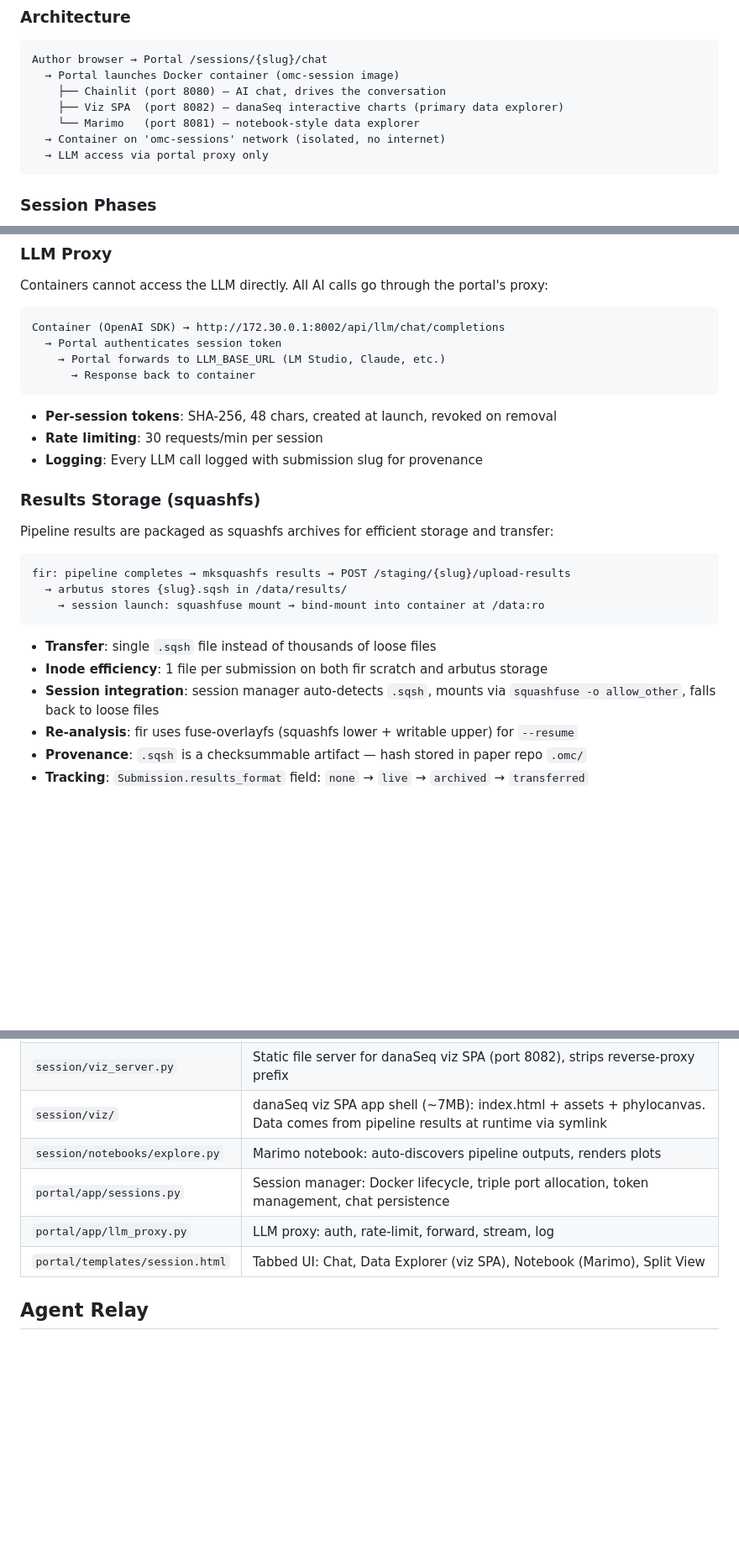
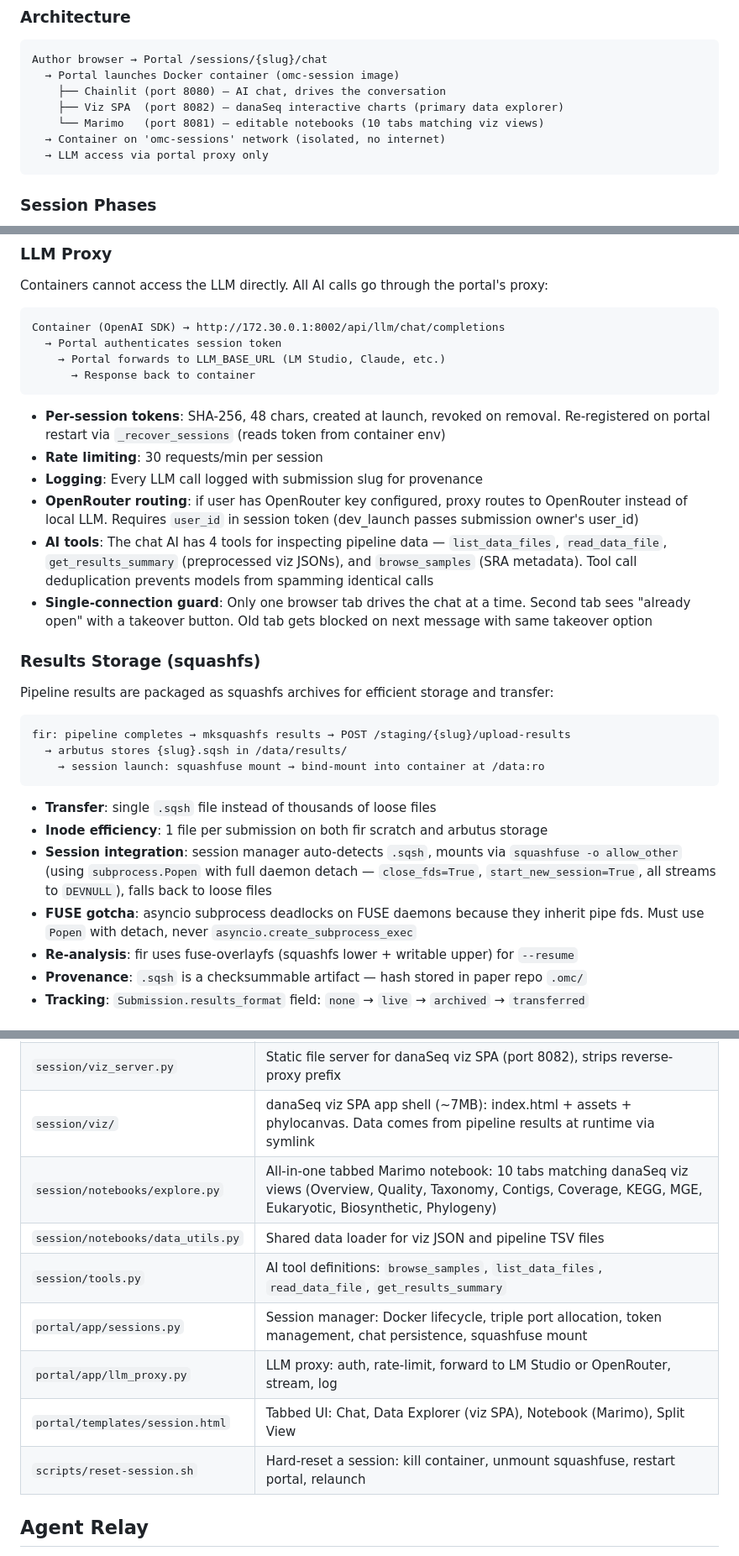
Before and after one commit to open-community-science/omc-platform, a Markdown page: CLAUDE.md, 3 parts joined by grey strips. Shown at 84% size. Rendered like a GitHub page; blank space fills up the shorter version.

Commit message:
Update docs: AI tools, squashfuse gotcha, live-mounts, reset script
- Document AI data inspection tools (list_data_files, read_data_file,
  get_results_summary, browse_samples) and tool call dedup
- Document OpenRouter routing, token recovery on portal restart
- Document single-connection guard with takeover
- Document squashfuse Popen detach pattern (FUSE + asyncio deadlock)
- Document live-mounted files and the docker rm requirement
- Document reset-session.sh script
- Update Key Files table with new files

Co-Authored-By: Claude Opus 4.6 (1M context) <noreply@anthropic.com>

````diff
--- a/CLAUDE.md
+++ b/CLAUDE.md
@@ -132,7 +132,7 @@ Author browser → Portal /sessions/{slug}/chat
   → Portal launches Docker container (omc-session image)
     ├── Chainlit (port 8080) — AI chat, drives the conversation
     ├── Viz SPA  (port 8082) — danaSeq interactive charts (primary data explorer)
-    └── Marimo   (port 8081) — notebook-style data explorer
+    └── Marimo   (port 8081) — editable notebooks (10 tabs matching viz views)
   → Container on 'omc-sessions' network (isolated, no internet)
   → LLM access via portal proxy only
 ```
@@ -157,9 +157,12 @@ Container (OpenAI SDK) → http://172.30.0.1:8002/api/llm/chat/completions
       → Response back to container
 ```
 
-- **Per-session tokens**: SHA-256, 48 chars, created at launch, revoked on removal
+- **Per-session tokens**: SHA-256, 48 chars, created at launch, revoked on removal. Re-registered on portal restart via `_recover_sessions` (reads token from container env)
 - **Rate limiting**: 30 requests/min per session
 - **Logging**: Every LLM call logged with submission slug for provenance
+- **OpenRouter routing**: if user has OpenRouter key configured, proxy routes to OpenRouter instead of local LLM. Requires `user_id` in session token (dev_launch passes submission owner's user_id)
+- **AI tools**: The chat AI has 4 tools for inspecting pipeline data — `list_data_files`, `read_data_file`, `get_results_summary` (preprocessed viz JSONs), and `browse_samples` (SRA metadata). Tool call deduplication prevents models from spamming identical calls
+- **Single-connection guard**: Only one browser tab drives the chat at a time. Second tab sees "already open" with a takeover button. Old tab gets blocked on next message with same takeover option
 
 ### Results Storage (squashfs)
 
@@ -173,7 +176,8 @@ fir: pipeline completes → mksquashfs results → POST /staging/{slug}/upload-r
 
 - **Transfer**: single `.sqsh` file instead of thousands of loose files
 - **Inode efficiency**: 1 file per submission on both fir scratch and arbutus storage
-- **Session integration**: session manager auto-detects `.sqsh`, mounts via `squashfuse -o allow_other`, falls back to loose files
+- **Session integration**: session manager auto-detects `.sqsh`, mounts via `squashfuse -o allow_other` (using `subprocess.Popen` with full daemon detach — `close_fds=True`, `start_new_session=True`, all streams to `DEVNULL`), falls back to loose files
+- **FUSE gotcha**: asyncio subprocess deadlocks on FUSE daemons because they inherit pipe fds. Must use `Popen` with detach, never `asyncio.create_subprocess_exec`
 - **Re-analysis**: fir uses fuse-overlayfs (squashfs lower + writable upper) for `--resume`
 - **Provenance**: `.sqsh` is a checksummable artifact — hash stored in paper repo `.omc/`
 - **Tracking**: `Submission.results_format` field: `none` → `live` → `archived` → `transferred`
@@ -248,10 +257,13 @@ POST /sessions/{slug}/resume
 | `session/chat_app.py` | Chainlit app: 4-phase AI-driven author flow with streaming + state persistence |
 | `session/viz_server.py` | Static file server for danaSeq viz SPA (port 8082), strips reverse-proxy prefix |
 | `session/viz/` | danaSeq viz SPA app shell (~7MB): index.html + assets + phylocanvas. Data comes from pipeline results at runtime via symlink |
-| `session/notebooks/explore.py` | Marimo notebook: auto-discovers pipeline outputs, renders plots |
-| `portal/app/sessions.py` | Session manager: Docker lifecycle, triple port allocation, token management, chat persistence |
-| `portal/app/llm_proxy.py` | LLM proxy: auth, rate-limit, forward, stream, log |
+| `session/notebooks/explore.py` | All-in-one tabbed Marimo notebook: 10 tabs matching danaSeq viz views (Overview, Quality, Taxonomy, Contigs, Coverage, KEGG, MGE, Eukaryotic, Biosynthetic, Phylogeny) |
+| `session/notebooks/data_utils.py` | Shared data loader for viz JSON and pipeline TSV files |
+| `session/tools.py` | AI tool definitions: `browse_samples`, `list_data_files`, `read_data_file`, `get_results_summary` |
+| `portal/app/sessions.py` | Session manager: Docker lifecycle, triple port allocation, token management, chat persistence, squashfuse mount |
+| `portal/app/llm_proxy.py` | LLM proxy: auth, rate-limit, forward to LM Studio or OpenRouter, stream, log |
 | `portal/templates/session.html` | Tabbed UI: Chat, Data Explorer (viz SPA), Notebook (Marimo), Split View |
+| `scripts/reset-session.sh` | Hard-reset a session: kill container, unmount squashfuse, restart portal, relaunch |
 
 ## Agent Relay
 
````
Also changed, not shown: other parts of CLAUDE.md (+5 -0 lines).
